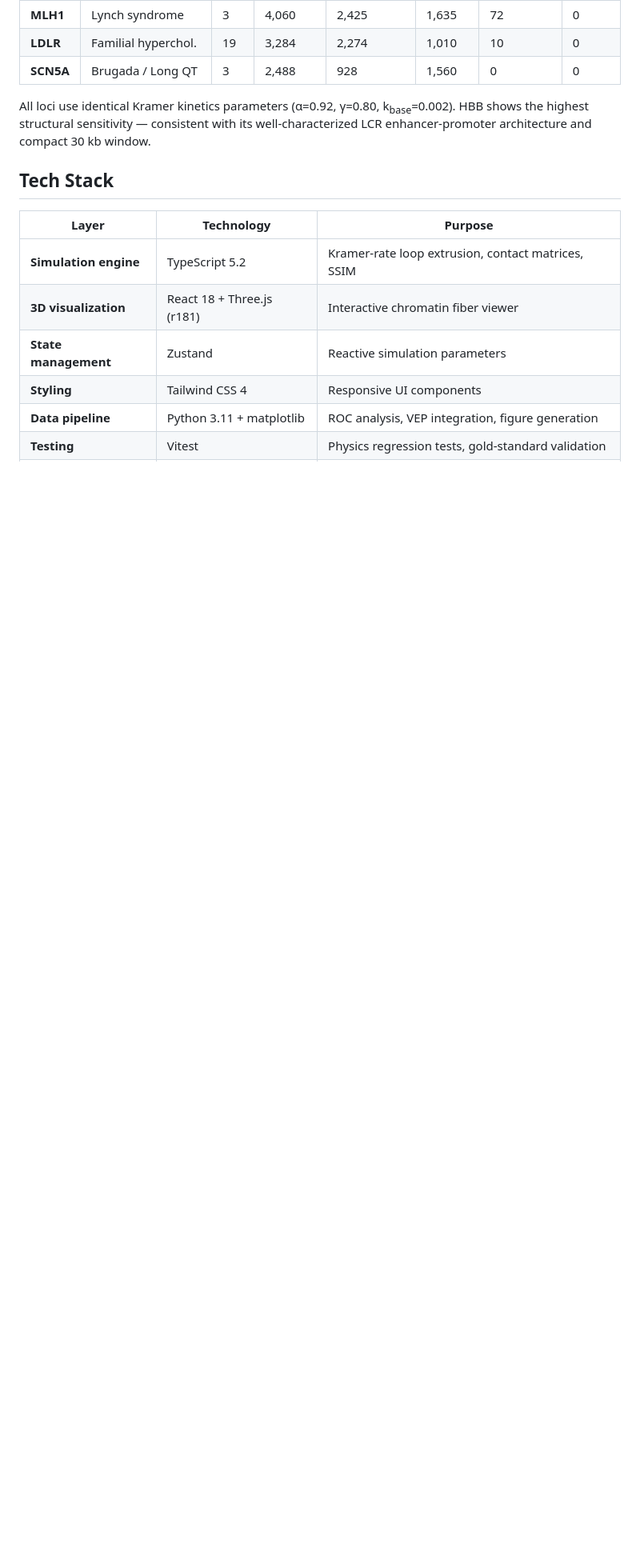
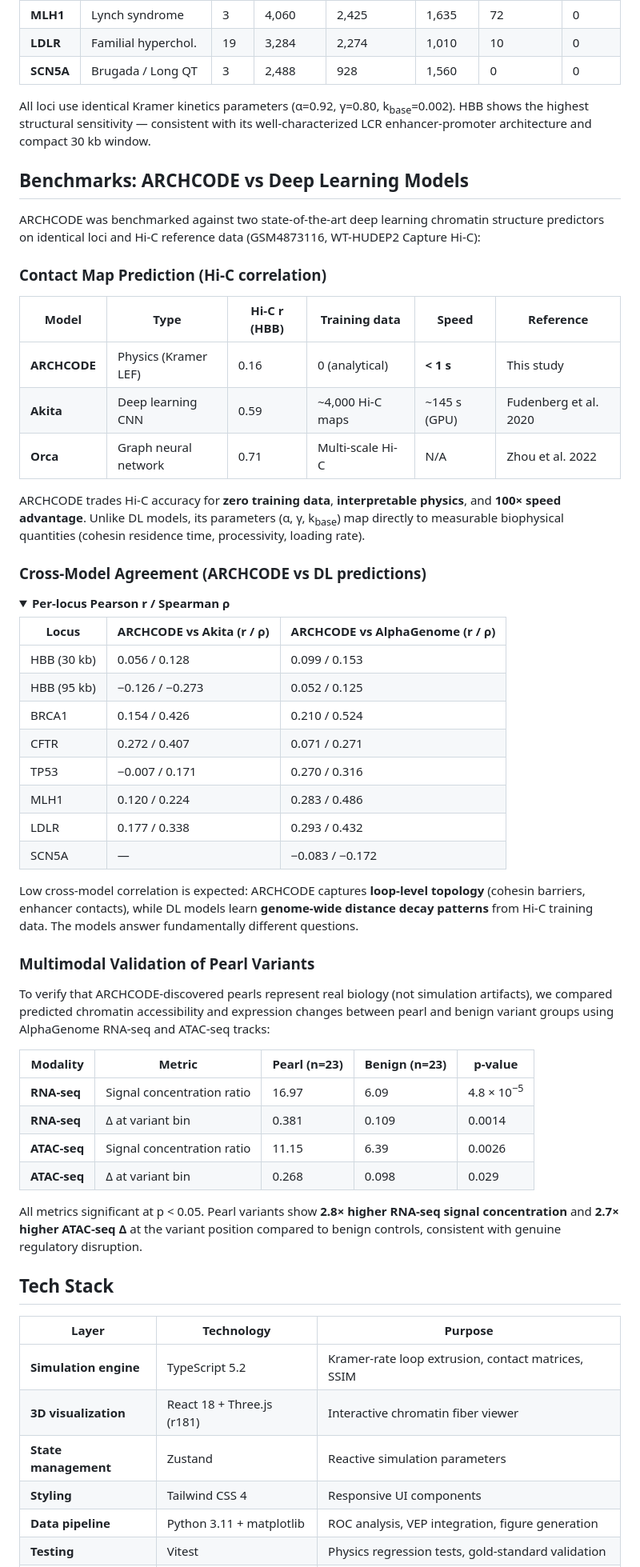
Before and after one commit to sergeeey/ARCHCODE, a Markdown page: README.md, the part around one of its changes. Shown at 80% size. Rendered like a GitHub page; folded sections open; blank space fills up the shorter version.

Commit message:
docs: add benchmarks section (ARCHCODE vs Akita vs AlphaGenome) and bioRxiv ID
- Benchmarks: Hi-C correlation table (ARCHCODE r=0.16, Akita r=0.59, Orca r=0.71)
- Cross-model agreement per locus (collapsible, 7 loci)
- Multimodal pearl validation (RNA-seq + ATAC-seq, all p < 0.05)
- Updated bioRxiv badge with manuscript ID BIORXIV/2026/708672
- Updated preprint section with submission status

Co-Authored-By: Claude Opus 4.6 <noreply@anthropic.com>

```diff
--- a/README.md
+++ b/README.md
@@ -151,6 +151,53 @@ ARCHCODE was applied to **7 clinically significant loci** across 27,760 ClinVar
 
 All loci use identical Kramer kinetics parameters (&alpha;=0.92, &gamma;=0.80, k<sub>base</sub>=0.002). HBB shows the highest structural sensitivity — consistent with its well-characterized LCR enhancer-promoter architecture and compact 30 kb window.
 
+## Benchmarks: ARCHCODE vs Deep Learning Models
+
+ARCHCODE was benchmarked against two state-of-the-art deep learning chromatin structure predictors on identical loci and Hi-C reference data (GSM4873116, WT-HUDEP2 Capture Hi-C):
+
+### Contact Map Prediction (Hi-C correlation)
+
+| Model | Type | Hi-C r (HBB) | Training data | Speed | Reference |
+|-------|------|-------------|--------------|-------|-----------|
+| **ARCHCODE** | Physics (Kramer LEF) | 0.16 | 0 (analytical) | **< 1 s** | This study |
+| **Akita** | Deep learning CNN | 0.59 | ~4,000 Hi-C maps | ~145 s (GPU) | Fudenberg et al. 2020 |
+| **Orca** | Graph neural network | 0.71 | Multi-scale Hi-C | N/A | Zhou et al. 2022 |
+
+ARCHCODE trades Hi-C accuracy for **zero training data**, **interpretable physics**, and **100&times; speed advantage**. Unlike DL models, its parameters (&alpha;, &gamma;, k<sub>base</sub>) map directly to measurable biophysical quantities (cohesin residence time, processivity, loading rate).
+
+### Cross-Model Agreement (ARCHCODE vs DL predictions)
+
+<details>
+<summary><b>Per-locus Pearson r / Spearman &rho;</b></summary>
+
+| Locus | ARCHCODE vs Akita (r / &rho;) | ARCHCODE vs AlphaGenome (r / &rho;) |
+|-------|-------------------------------|--------------------------------------|
+| HBB (30 kb) | 0.056 / 0.128 | 0.099 / 0.153 |
+| HBB (95 kb) | &minus;0.126 / &minus;0.273 | 0.052 / 0.125 |
+| BRCA1 | 0.154 / 0.426 | 0.210 / 0.524 |
+| CFTR | 0.272 / 0.407 | 0.071 / 0.271 |
+| TP53 | &minus;0.007 / 0.171 | 0.270 / 0.316 |
+| MLH1 | 0.120 / 0.224 | 0.283 / 0.486 |
+| LDLR | 0.177 / 0.338 | 0.293 / 0.432 |
+| SCN5A | — | &minus;0.083 / &minus;0.172 |
+
+Low cross-model correlation is expected: ARCHCODE captures **loop-level topology** (cohesin barriers, enhancer contacts), while DL models learn **genome-wide distance decay patterns** from Hi-C training data. The models answer fundamentally different questions.
+
+</details>
+
+### Multimodal Validation of Pearl Variants
+
+To verify that ARCHCODE-discovered pearls represent real biology (not simulation artifacts), we compared predicted chromatin accessibility and expression changes between pearl and benign variant groups using AlphaGenome RNA-seq and ATAC-seq tracks:
+
+| Modality | Metric | Pearl (n=23) | Benign (n=23) | p-value |
+|----------|--------|-------------|--------------|---------|
+| **RNA-seq** | Signal concentration ratio | 16.97 | 6.09 | 4.8 &times; 10<sup>&minus;5</sup> |
+| **RNA-seq** | &Delta; at variant bin | 0.381 | 0.109 | 0.0014 |
+| **ATAC-seq** | Signal concentration ratio | 11.15 | 6.39 | 0.0026 |
+| **ATAC-seq** | &Delta; at variant bin | 0.268 | 0.098 | 0.029 |
+
+All metrics significant at p < 0.05. Pearl variants show **2.8&times; higher RNA-seq signal concentration** and **2.7&times; higher ATAC-seq &Delta;** at the variant position compared to benign controls, consistent with genuine regulatory disruption.
+
 ## Tech Stack
 
 | Layer | Technology | Purpose |
```
Also changed, not shown: other parts of README.md (+3 -3 lines).
